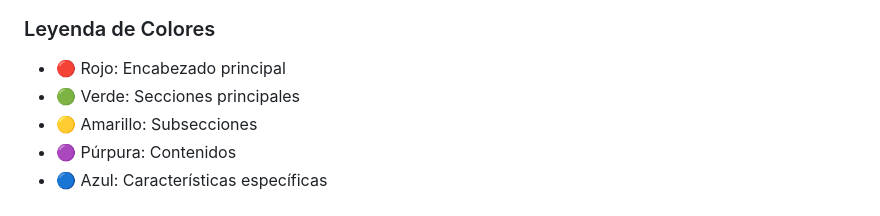
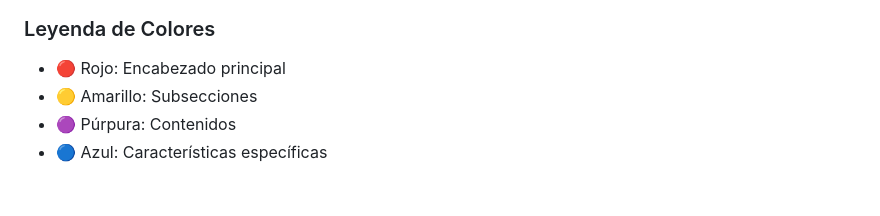
Before and after one commit to sacom14/CrowdBoost, a Markdown page: README.md, the part around the change. GitHub-like rendering.

````diff
--- a/README.md
+++ b/README.md
@@ -99,7 +99,6 @@ flowchart TD
 ```
 ### Leyenda de Colores
 - 🔴 Rojo: Encabezado principal
-- 🟢 Verde: Secciones principales
 - 🟡 Amarillo: Subsecciones
 - 🟣 Púrpura: Contenidos
 - 🔵 Azul: Características específicas
````
